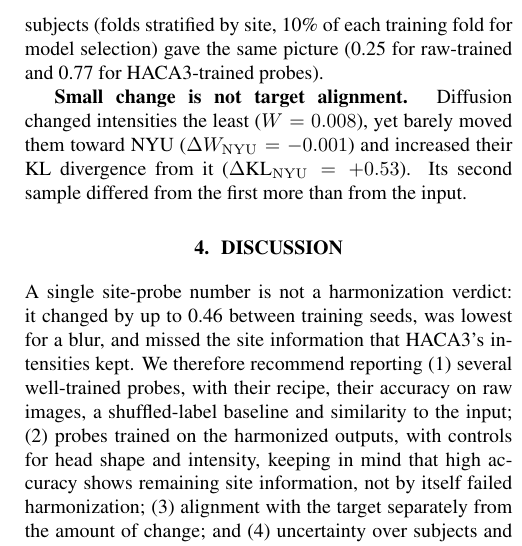
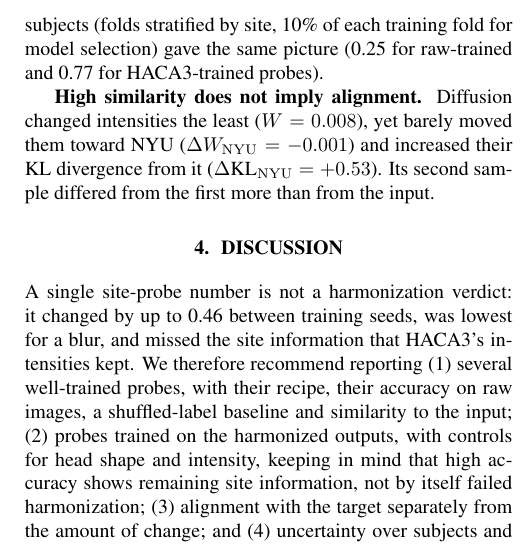
Before and after one commit to muqsitamir/HarmonIt, a LaTeX paper (paper/isbi2027/main.tex): part of one column of page 4 of 4, cut so that both start at the same text. Compiled offline with pdfLaTeX.

Commit message:
Results: rename the last heading

```diff
--- a/paper/isbi2027/main.tex
+++ b/paper/isbi2027/main.tex
@@ -108,7 +108,7 @@ The other four families are trained on raw volumes, drawing a random axial slice
 
 \textbf{HACA3.} The published model kept every probe trained on raw images low (frozen 0.25, retrained 0.28--0.29), and most of the frozen probe's errors pointed to NYU. Yet probes trained on its outputs recovered the site at 0.75, and its intensity histograms alone at 0.71. Within the brain, image probes did no better than brain shape alone, but intensity histograms still recovered the site (0.48 vs.\ 0.10 when trained on raw images). Part of HACA3's effect came from its preprocessing: bias correction and registration alone lowered the frozen probe from 0.95 to 0.61, and HACA3 lowered it by a further 0.35. Five-fold cross-validation over all 928 source subjects (folds stratified by site, 10\% of each training fold for model selection) gave the same picture (0.25 for raw-trained and 0.77 for HACA3-trained probes).
 
-\textbf{Small change is not target alignment.} Diffusion changed intensities the least ($W=0.008$), yet barely moved them toward NYU ($\Delta W_{\mathrm{NYU}}=-0.001$) and increased their KL divergence from it ($\Delta$KL$_{\mathrm{NYU}}=+0.53$). Its second sample differed from the first more than from the input.
+\textbf{High similarity does not imply alignment.} Diffusion changed intensities the least ($W=0.008$), yet barely moved them toward NYU ($\Delta W_{\mathrm{NYU}}=-0.001$) and increased their KL divergence from it ($\Delta$KL$_{\mathrm{NYU}}=+0.53$). Its second sample differed from the first more than from the input.
 
 \section{Discussion}
 \label{sec:discussion}
```
Also changed, not shown: paper/isbi2027/main.pdf.
